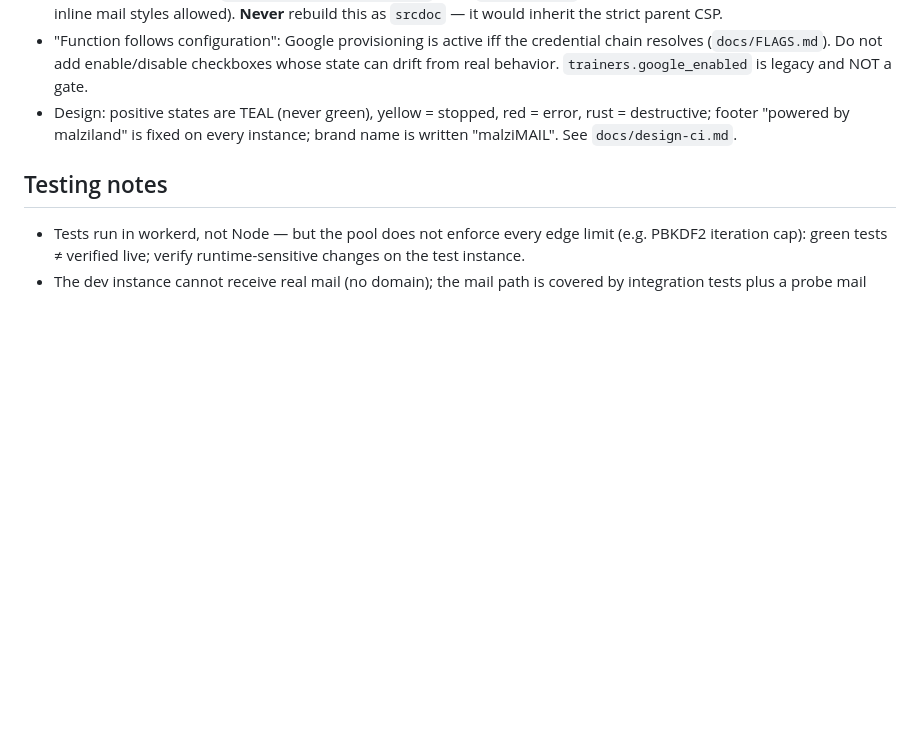
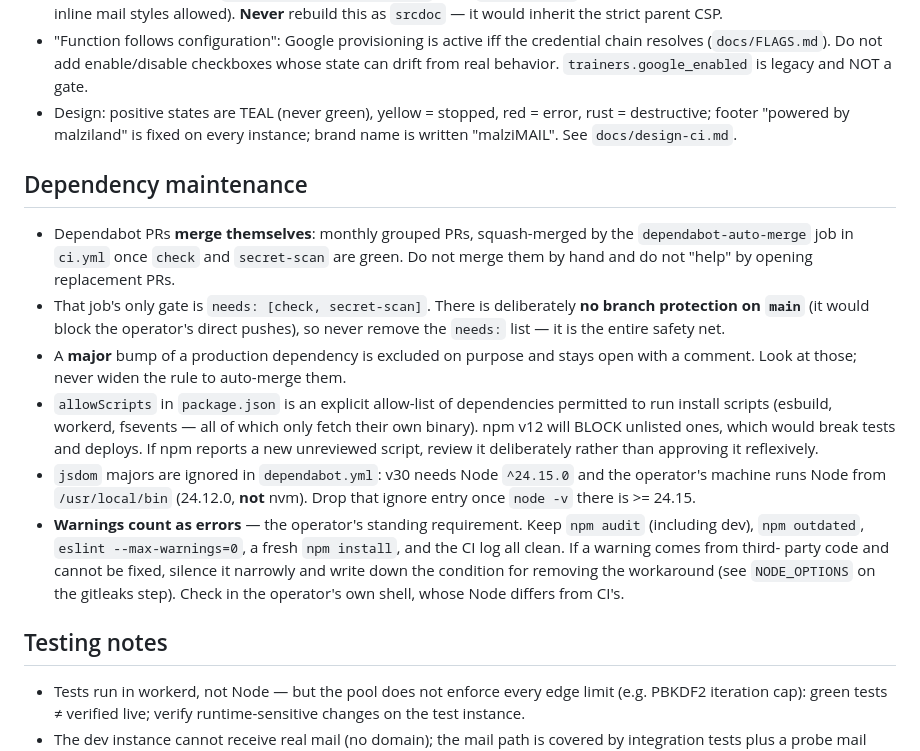
Before and after one commit to malziland/malzimail, a Markdown page: AGENTS.md, the part around the change. GitHub-like rendering; blank space fills up the shorter version.

Commit message:
docs(agents): record the dependency-maintenance rules
The auto-merge setup has invariants a future assistant would otherwise break:
the needs: [check, secret-scan] gate is the only thing standing in for branch
protection, the production-major exclusion is deliberate, allowScripts must be
curated rather than rubber-stamped, and the jsdom pin has a written removal
condition. Also records the operator's standing zero-warnings requirement.

Co-Authored-By: Claude Opus 5 (1M context) <noreply@anthropic.com>

```diff
--- a/AGENTS.md
+++ b/AGENTS.md
@@ -59,6 +59,31 @@ npm run db:migrate:remote # apply migrations on production
   red = error, rust = destructive; footer "powered by malziland" is fixed on
   every instance; brand name is written "malziMAIL". See `docs/design-ci.md`.
 
+## Dependency maintenance
+
+- Dependabot PRs **merge themselves**: monthly grouped PRs, squash-merged by the
+  `dependabot-auto-merge` job in `ci.yml` once `check` and `secret-scan` are
+  green. Do not merge them by hand and do not "help" by opening replacement PRs.
+- That job's only gate is `needs: [check, secret-scan]`. There is deliberately
+  **no branch protection on `main`** (it would block the operator's direct
+  pushes), so never remove the `needs:` list — it is the entire safety net.
+- A **major** bump of a production dependency is excluded on purpose and stays
+  open with a comment. Look at those; never widen the rule to auto-merge them.
+- `allowScripts` in `package.json` is an explicit allow-list of dependencies
+  permitted to run install scripts (esbuild, workerd, fsevents — all of which
+  only fetch their own binary). npm v12 will BLOCK unlisted ones, which would
+  break tests and deploys. If npm reports a new unreviewed script, review it
+  deliberately rather than approving it reflexively.
+- `jsdom` majors are ignored in `dependabot.yml`: v30 needs Node `^24.15.0` and
+  the operator's machine runs Node from `/usr/local/bin` (24.12.0, **not** nvm).
+  Drop that ignore entry once `node -v` there is >= 24.15.
+- **Warnings count as errors** — the operator's standing requirement. Keep
+  `npm audit` (including dev), `npm outdated`, `eslint --max-warnings=0`, a
+  fresh `npm install`, and the CI log all clean. If a warning comes from third-
+  party code and cannot be fixed, silence it narrowly and write down the
+  condition for removing the workaround (see `NODE_OPTIONS` on the gitleaks
+  step). Check in the operator's own shell, whose Node differs from CI's.
+
 ## Testing notes
 
 - Tests run in workerd, not Node — but the pool does not enforce every edge
```
